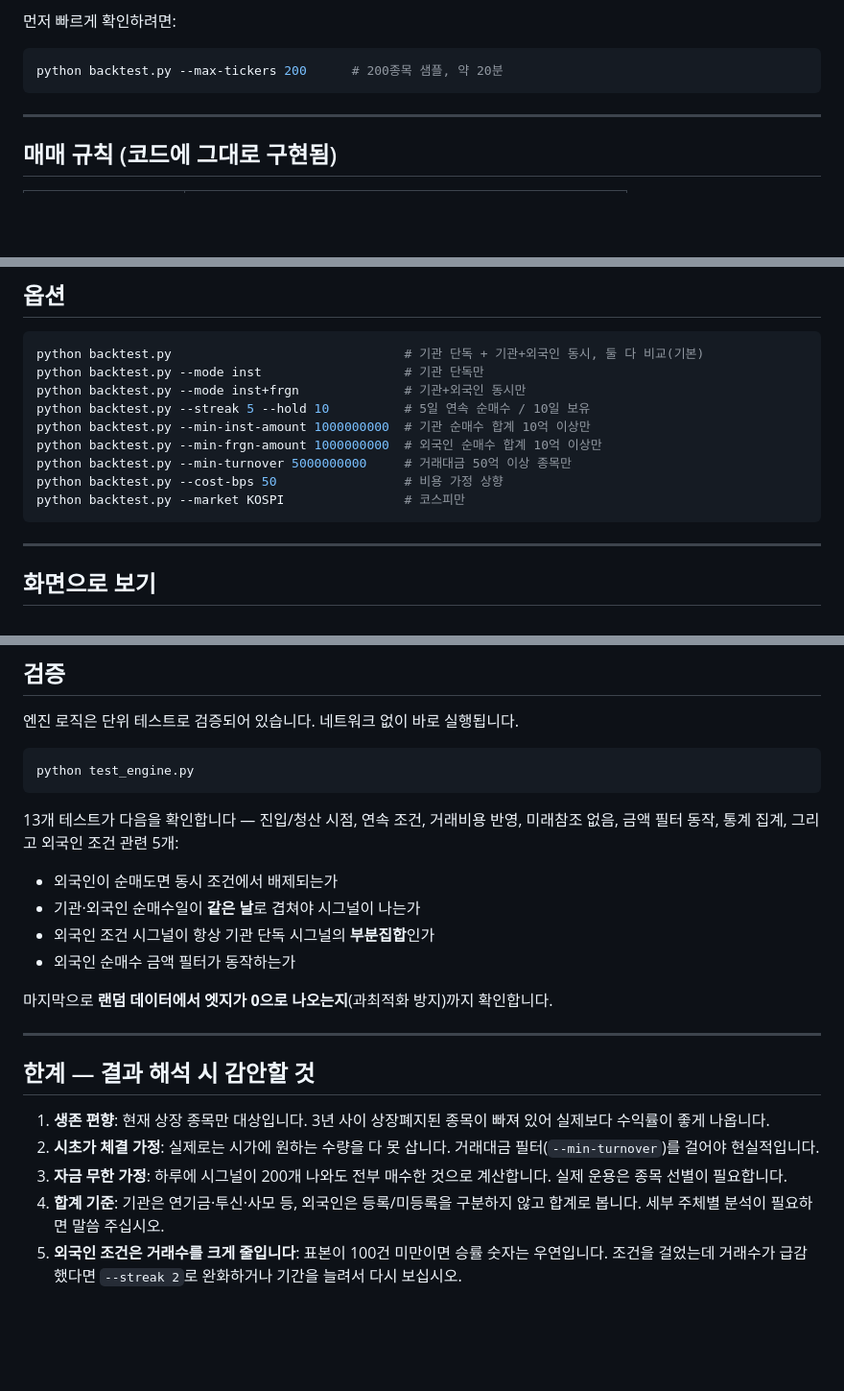
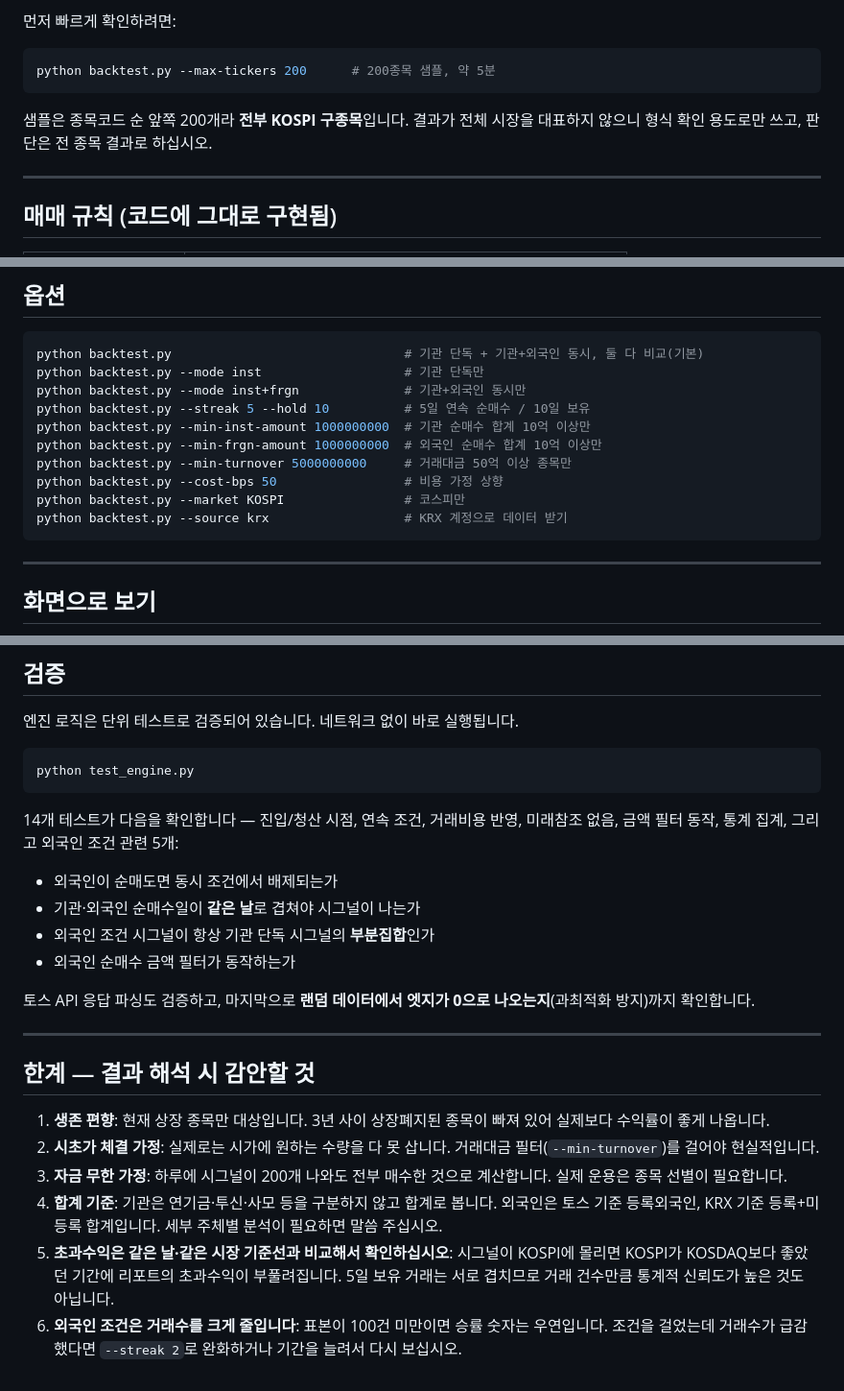
Before and after one commit to hydosa/hy_dosa, a Markdown page: backtest/README.md, 3 parts joined by grey strips. Shown at 96% size. Rendered like a GitHub page; blank space fills up the shorter version.

````diff
--- a/backtest/README.md
+++ b/backtest/README.md
@@ -62,8 +93,11 @@ python backtest.py
 먼저 빠르게 확인하려면:
 
 ```bash
-python backtest.py --max-tickers 200      # 200종목 샘플, 약 20분
+python backtest.py --max-tickers 200      # 200종목 샘플, 약 5분
 ```
+
+샘플은 종목코드 순 앞쪽 200개라 **전부 KOSPI 구종목**입니다. 결과가 전체 시장을 대표하지 않으니
+형식 확인 용도로만 쓰고, 판단은 전 종목 결과로 하십시오.
 
 ---
 
@@ -95,6 +129,7 @@ python backtest.py --min-frgn-amount 1000000000  # 외국인 순매수 합계 10
 python backtest.py --min-turnover 5000000000     # 거래대금 50억 이상 종목만
 python backtest.py --cost-bps 50                 # 비용 가정 상향
 python backtest.py --market KOSPI                # 코스피만
+python backtest.py --source krx                  # KRX 계정으로 데이터 받기
 ```
 
 ---
@@ -163,7 +198,7 @@ python backtest.py --market KOSPI                # 코스피만
 python test_engine.py
 ```
 
-13개 테스트가 다음을 확인합니다 — 진입/청산 시점, 연속 조건, 거래비용 반영,
+14개 테스트가 다음을 확인합니다 — 진입/청산 시점, 연속 조건, 거래비용 반영,
 미래참조 없음, 금액 필터 동작, 통계 집계, 그리고 외국인 조건 관련 5개:
 
 - 외국인이 순매도면 동시 조건에서 배제되는가
@@ -171,7 +206,7 @@ python test_engine.py
 - 외국인 조건 시그널이 항상 기관 단독 시그널의 **부분집합**인가
 - 외국인 순매수 금액 필터가 동작하는가
 
-마지막으로 **랜덤 데이터에서 엣지가 0으로 나오는지**(과최적화 방지)까지 확인합니다.
+토스 API 응답 파싱도 검증하고, 마지막으로 **랜덤 데이터에서 엣지가 0으로 나오는지**(과최적화 방지)까지 확인합니다.
 
 ---
 
@@ -180,7 +215,11 @@ python test_engine.py
 1. **생존 편향**: 현재 상장 종목만 대상입니다. 3년 사이 상장폐지된 종목이 빠져 있어 실제보다 수익률이 좋게 나옵니다.
 2. **시초가 체결 가정**: 실제로는 시가에 원하는 수량을 다 못 삽니다. 거래대금 필터(`--min-turnover`)를 걸어야 현실적입니다.
 3. **자금 무한 가정**: 하루에 시그널이 200개 나와도 전부 매수한 것으로 계산합니다. 실제 운용은 종목 선별이 필요합니다.
-4. **합계 기준**: 기관은 연기금·투신·사모 등, 외국인은 등록/미등록을 구분하지 않고 합계로 봅니다.
+4. **합계 기준**: 기관은 연기금·투신·사모 등을 구분하지 않고 합계로 봅니다. 외국인은 토스 기준 등록외국인,
+   KRX 기준 등록+미등록 합계입니다.
    세부 주체별 분석이 필요하면 말씀 주십시오.
-5. **외국인 조건은 거래수를 크게 줄입니다**: 표본이 100건 미만이면 승률 숫자는 우연입니다.
+5. **초과수익은 같은 날·같은 시장 기준선과 비교해서 확인하십시오**: 시그널이 KOSPI에 몰리면
+   KOSPI가 KOSDAQ보다 좋았던 기간에 리포트의 초과수익이 부풀려집니다. 5일 보유 거래는 서로 겹치므로
+   거래 건수만큼 통계적 신뢰도가 높은 것도 아닙니다.
+6. **외국인 조건은 거래수를 크게 줄입니다**: 표본이 100건 미만이면 승률 숫자는 우연입니다.
    조건을 걸었는데 거래수가 급감했다면 `--streak 2`로 완화하거나 기간을 늘려서 다시 보십시오.
````
Also changed, not shown: other parts of backtest/README.md (+52 -21 lines).
